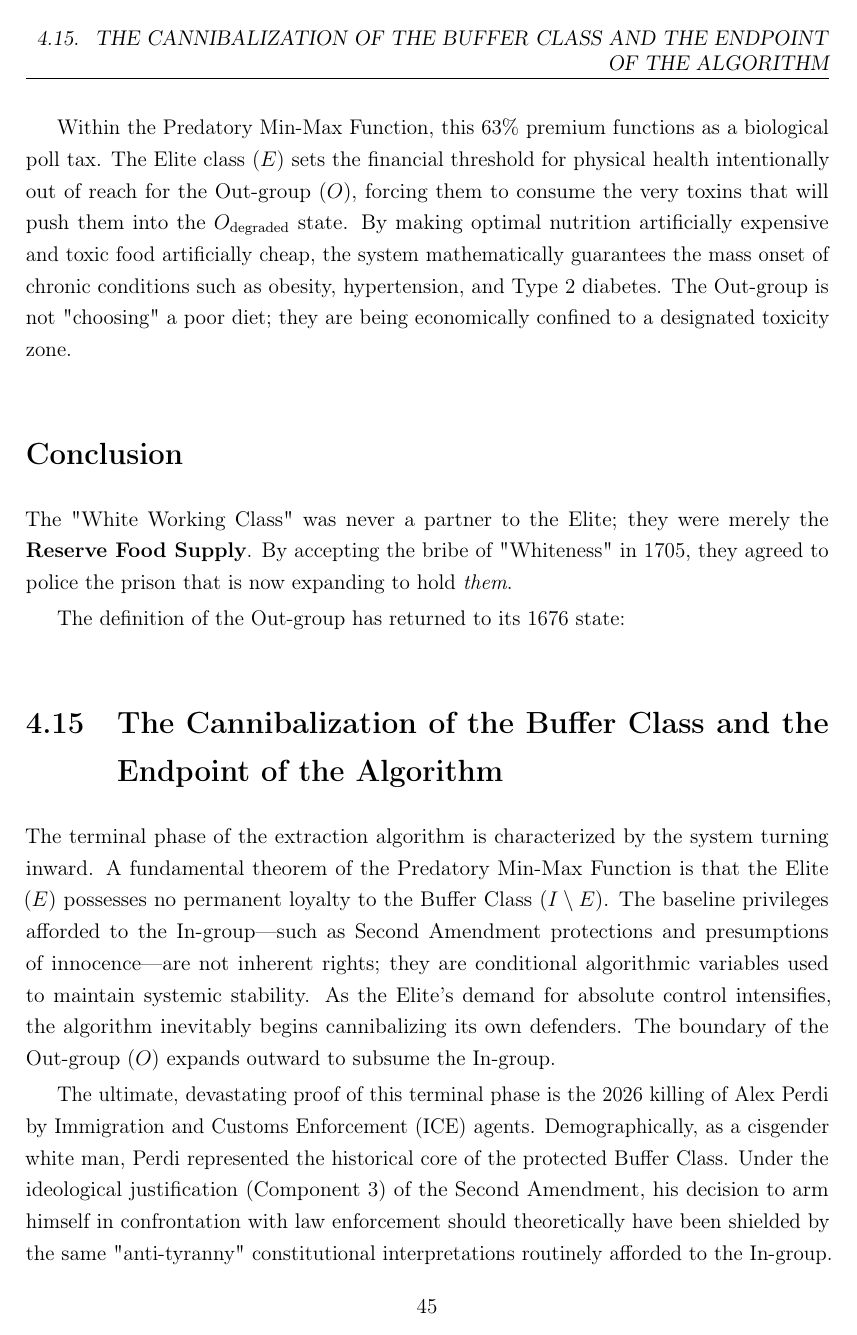
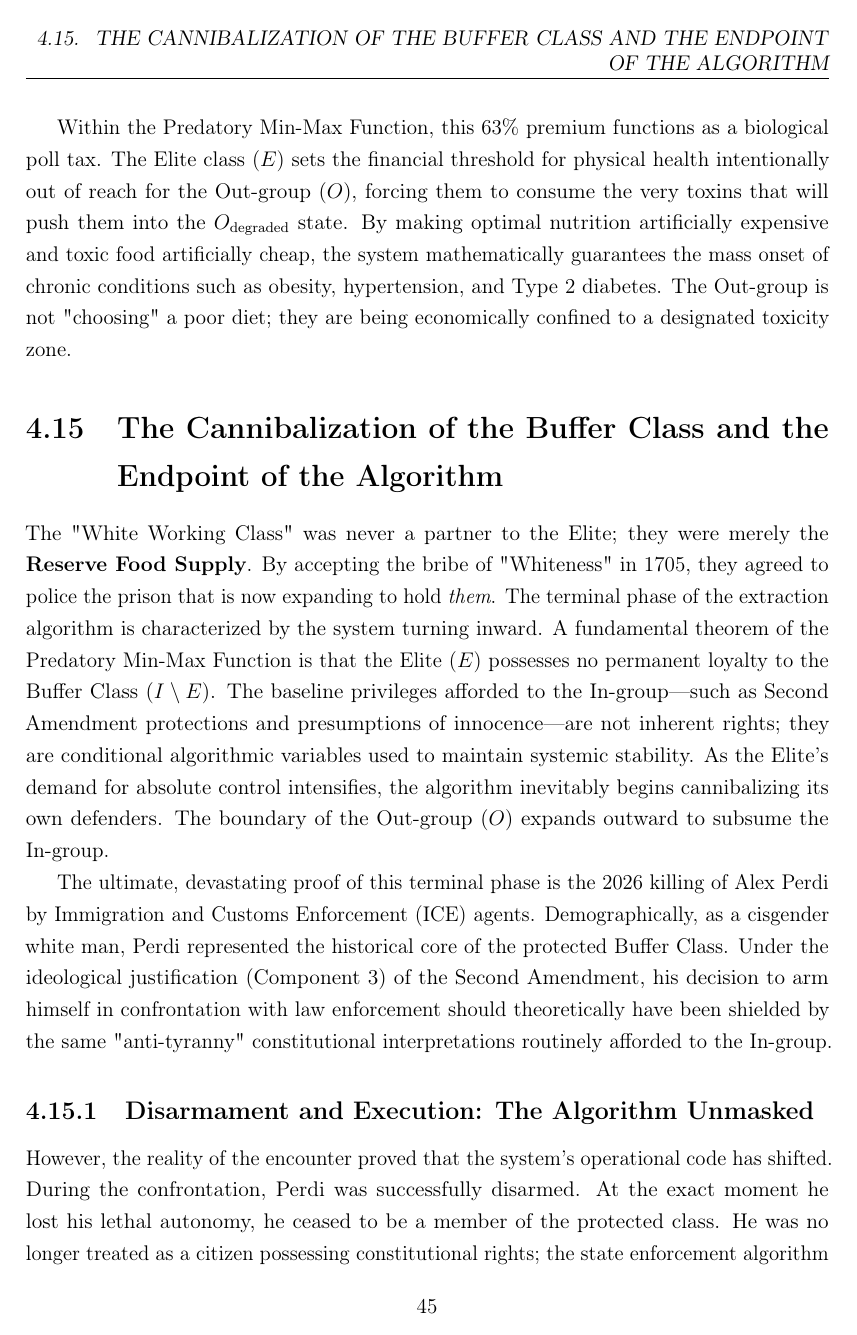
Before and after one commit to th30d0re/Redefining_racism, a LaTeX thesis (Paper/Redefining_Racism.tex): page 55 of 70. Compiled offline with pdfLaTeX.

Commit message:
Fix: Resolve LaTeX compilation errors and structural breaks
- Escaped math-mode underscores in biological autonomy variables (O_full_capacity, O_degraded).
- Fixed structural break in Chapter 4 conclusion where a section header interrupted a sentence.
- Ensured all section titles with math use \texorpdfstring for clean PDF bookmarks.
- Verified clean 70-page PDF generation.

```diff
--- a/Paper/Redefining_Racism.tex
+++ b/Paper/Redefining_Racism.tex
@@ -1243,14 +1243,9 @@ To maintain baseline biological autonomy—meaning, to consume products free of
 
 Within the Predatory Min-Max Function, this 63\% premium functions as a biological poll tax. The Elite class ($E$) sets the financial threshold for physical health intentionally out of reach for the Out-group ($O$), forcing them to consume the very toxins that will push them into the $O_{\text{degraded}}$ state. By making optimal nutrition artificially expensive and toxic food artificially cheap, the system mathematically guarantees the mass onset of chronic conditions such as obesity, hypertension, and Type 2 diabetes. The Out-group is not "choosing" a poor diet; they are being economically confined to a designated toxicity zone.
 
-\section*{Conclusion}
-The "White Working Class" was never a partner to the Elite; they were merely the \textbf{Reserve Food Supply}. By accepting the bribe of "Whiteness" in 1705, they agreed to police the prison that is now expanding to hold \textit{them}.
-
-The definition of the Out-group has returned to its 1676 state:
-
 \section{The Cannibalization of the Buffer Class and the Endpoint of the Algorithm}
 
-The terminal phase of the extraction algorithm is characterized by the system turning inward. A fundamental theorem of the Predatory Min-Max Function is that the Elite ($E$) possesses no permanent loyalty to the Buffer Class ($I \setminus E$). The baseline privileges afforded to the In-group—such as Second Amendment protections and presumptions of innocence—are not inherent rights; they are conditional algorithmic variables used to maintain systemic stability. As the Elite's demand for absolute control intensifies, the algorithm inevitably begins cannibalizing its own defenders. The boundary of the Out-group ($O$) expands outward to subsume the In-group.
+The "White Working Class" was never a partner to the Elite; they were merely the \textbf{Reserve Food Supply}. By accepting the bribe of "Whiteness" in 1705, they agreed to police the prison that is now expanding to hold \textit{them}. The terminal phase of the extraction algorithm is characterized by the system turning inward. A fundamental theorem of the Predatory Min-Max Function is that the Elite ($E$) possesses no permanent loyalty to the Buffer Class ($I \setminus E$). The baseline privileges afforded to the In-group—such as Second Amendment protections and presumptions of innocence—are not inherent rights; they are conditional algorithmic variables used to maintain systemic stability. As the Elite's demand for absolute control intensifies, the algorithm inevitably begins cannibalizing its own defenders. The boundary of the Out-group ($O$) expands outward to subsume the In-group.
 
 The ultimate, devastating proof of this terminal phase is the 2026 killing of Alex Perdi by Immigration and Customs Enforcement (ICE) agents. Demographically, as a cisgender white man, Perdi represented the historical core of the protected Buffer Class. Under the ideological justification (Component 3) of the Second Amendment, his decision to arm himself in confrontation with law enforcement should theoretically have been shielded by the same "anti-tyranny" constitutional interpretations routinely afforded to the In-group.
 
```
Also changed, not shown: Paper/Redefining_Racism.pdf, Paper/Redefining_Racism.tex (4 more changed lines).
